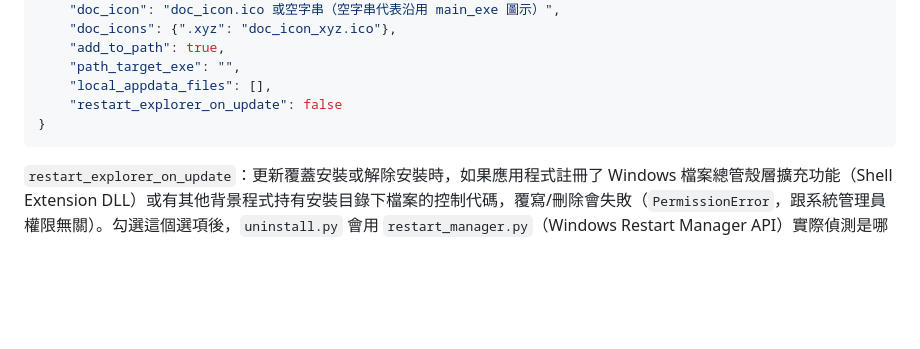
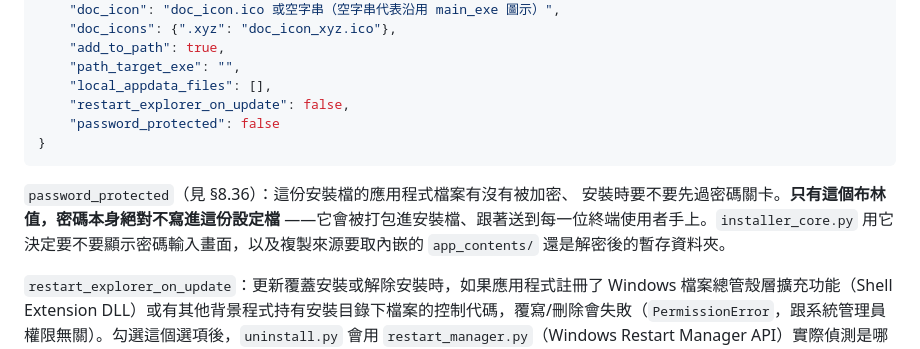
Before and after one commit to lx-kvn/mac-style-windows-installer, a Markdown page: docs/規格文件.md, the part around one of its changes. GitHub-like rendering; blank space fills up the shorter version.

````diff
--- a/docs/規格文件.md
+++ b/docs/規格文件.md
@@ -108,9 +108,16 @@ RELEASE_v*.md              GitHub Release 頁面說明
     "add_to_path": true,
     "path_target_exe": "",
     "local_appdata_files": [],
-    "restart_explorer_on_update": false
+    "restart_explorer_on_update": false,
+    "password_protected": false
 }
 ```
+
+`password_protected`（見 §8.36）：這份安裝檔的應用程式檔案有沒有被加密、
+安裝時要不要先過密碼關卡。**只有這個布林值，密碼本身絕對不寫進這份設定檔**
+——它會被打包進安裝檔、跟著送到每一位終端使用者手上。`installer_core.py`
+用它決定要不要顯示密碼輸入畫面，以及複製來源要取內嵌的 `app_contents/`
+還是解密後的暫存資料夾。
 
 `restart_explorer_on_update`：更新覆蓋安裝或解除安裝時，如果應用程式註冊了 Windows 檔案總管殼層擴充功能（Shell Extension DLL）或有其他背景程式持有安裝目錄下檔案的控制代碼，覆寫/刪除會失敗（`PermissionError`，跟系統管理員權限無關）。勾選這個選項後，`uninstall.py` 會用 `restart_manager.py`（Windows Restart Manager API）實際偵測是哪些進程鎖住了要刪除的檔案，逐一結束真正的鎖定者，不是隨便假設一定是 `explorer.exe`；刪除完畢後，只有剛好結束掉 `explorer.exe` 才會自動重啟它。無人值守（更新覆蓋）直接套用，互動式（手動解除安裝）會先跳確認對話框列出偵測到的進程，見 §7、§8.12 與 `uninstall.py` 的 `_kill_processes()` / `_restart_explorer()`。預設不啟用，因為如果需要結束檔案總管，會讓使用者畫面短暫閃爍、所有檔案總管視窗被關閉。
 
````
Also changed, not shown: other parts of docs/規格文件.md (+77 -0 lines).
